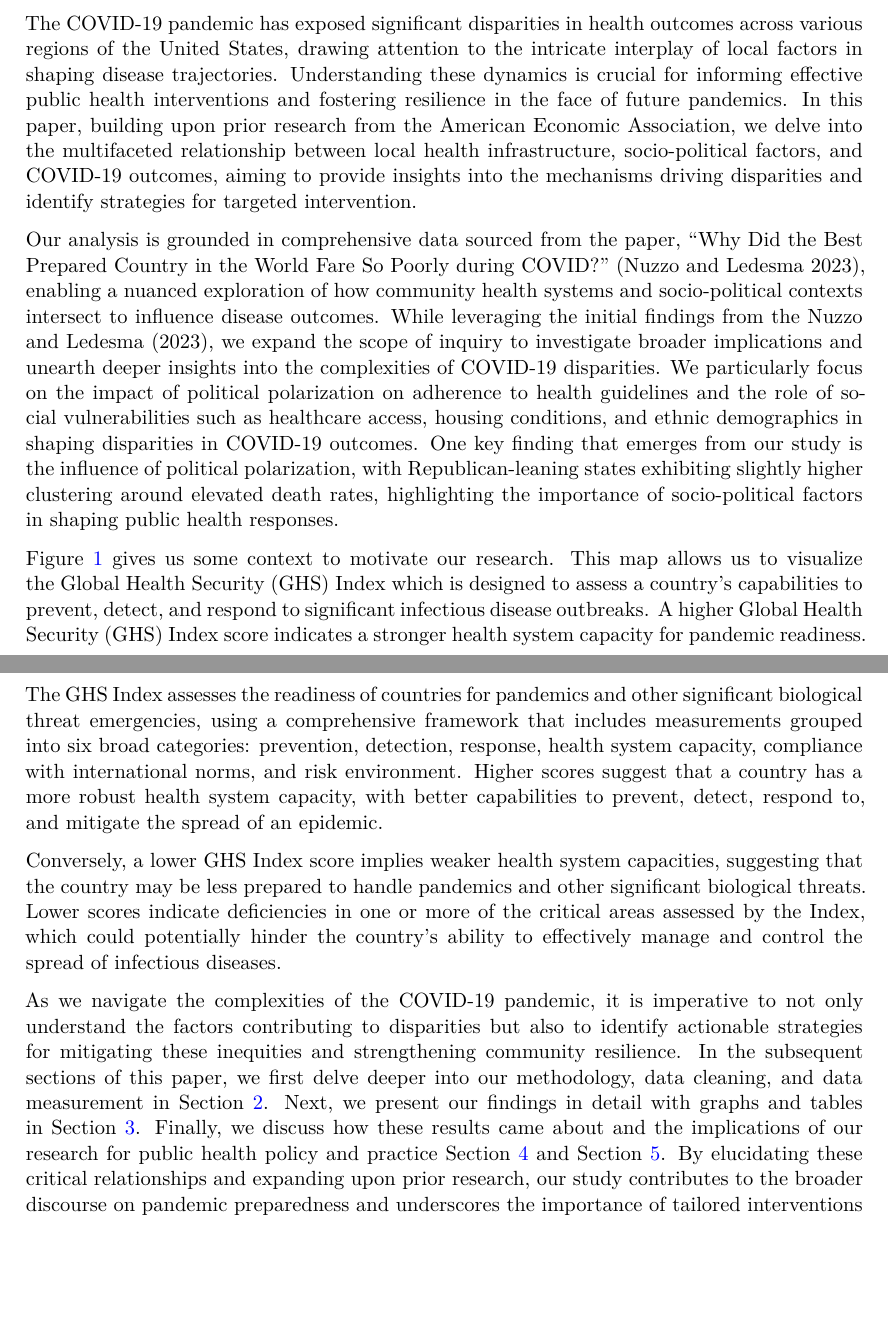
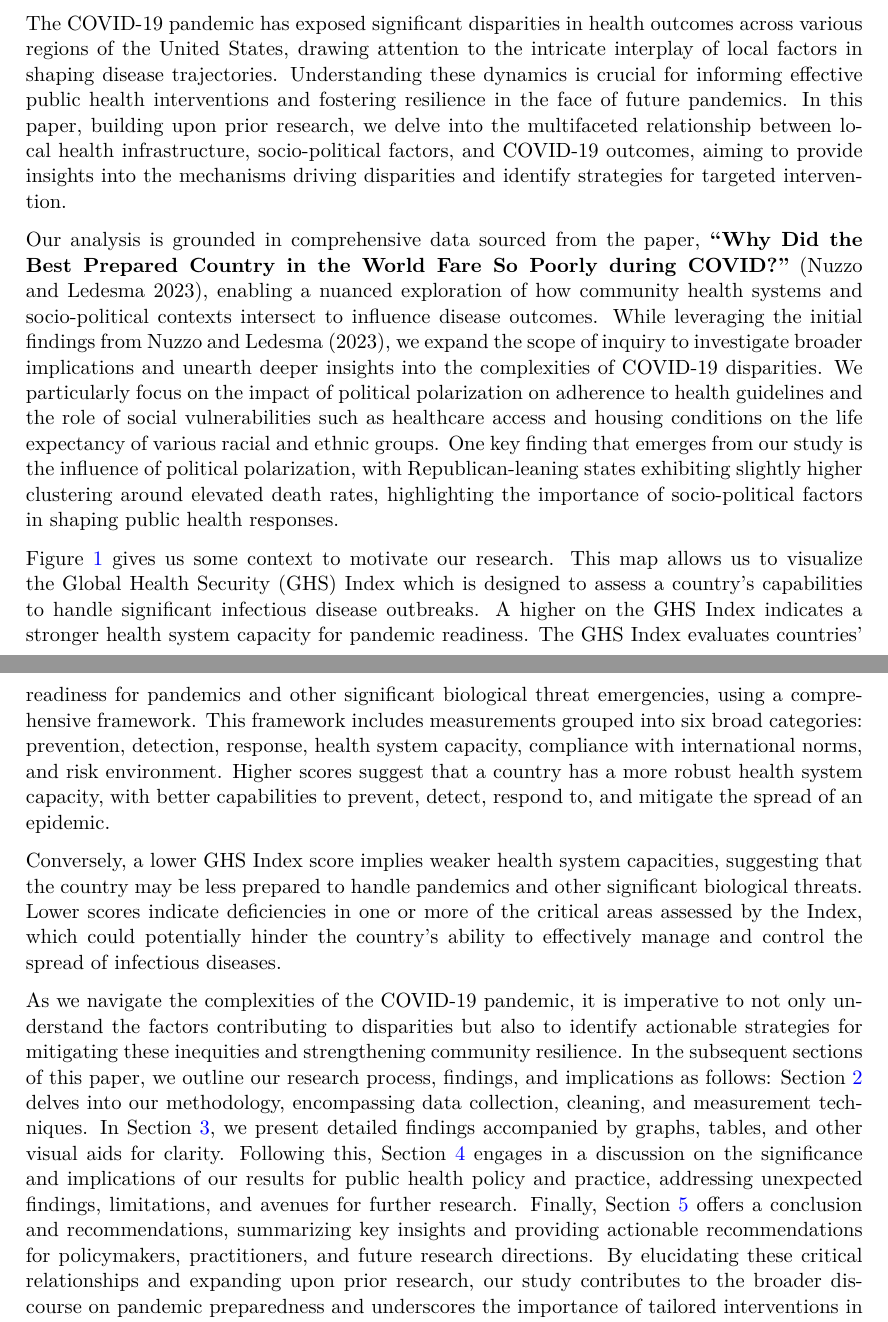
Before and after one commit to hannahyu07/US-Covid-Analysis, a Quarto document (outputs/paper/paper.qmd): two parts of pages 2 and 3 of 19, joined at a grey line, cut so that both start at the same text, the shorter picture padded with empty space. The pictures show the output file outputs/paper/paper.pdf that the author committed with the source.

Commit message:
Updated intro

````diff
--- a/outputs/paper/paper.qmd
+++ b/outputs/paper/paper.qmd
@@ -52,15 +52,16 @@ deaths <- read.csv(here::here("inputs/data/covid-19-death-rates.csv"), stringsAs
 
 # Introduction
 
-The COVID-19 pandemic has exposed significant disparities in health outcomes across various regions of the United States, drawing attention to the intricate interplay of local factors in shaping disease trajectories. Understanding these dynamics is crucial for informing effective public health interventions and fostering resilience in the face of future pandemics. In this paper, building upon prior research from the American Economic Association, we delve into the multifaceted relationship between local health infrastructure, socio-political factors, and COVID-19 outcomes, aiming to provide insights into the mechanisms driving disparities and identify strategies for targeted intervention.
+The COVID-19 pandemic has exposed significant disparities in health outcomes across various regions of the United States, drawing attention to the intricate interplay of local factors in shaping disease trajectories. Understanding these dynamics is crucial for informing effective public health interventions and fostering resilience in the face of future pandemics. In this paper, building upon prior research, we delve into the multifaceted relationship between local health infrastructure, socio-political factors, and COVID-19 outcomes, aiming to provide insights into the mechanisms driving disparities and identify strategies for targeted intervention.
 
-Our analysis is grounded in comprehensive data sourced from the paper, "Why Did the Best Prepared Country in the World Fare So Poorly during COVID?" [@citearticle], enabling a nuanced exploration of how community health systems and socio-political contexts intersect to influence disease outcomes. While leveraging the initial findings from the @citearticle, we expand the scope of inquiry to investigate broader implications and unearth deeper insights into the complexities of COVID-19 disparities. We particularly focus on the impact of political polarization on adherence to health guidelines and the role of social vulnerabilities such as healthcare access, housing conditions, and ethnic demographics in shaping disparities in COVID-19 outcomes. One key finding that emerges from our study is the influence of political polarization, with Republican-leaning states exhibiting slightly higher clustering around elevated death rates, highlighting the importance of socio-political factors in shaping public health responses.
+Our analysis is grounded in comprehensive data sourced from the paper, **"Why Did the Best Prepared Country in the World Fare So Poorly during COVID?"** [@citearticle], enabling a nuanced exploration of how community health systems and socio-political contexts intersect to influence disease outcomes. While leveraging the initial findings from @citearticle, we expand the scope of inquiry to investigate broader implications and unearth deeper insights into the complexities of COVID-19 disparities. We particularly focus on the impact of political polarization on adherence to health guidelines and the role of social vulnerabilities such as healthcare access and housing conditions on the life expectancy of various racial and ethnic groups. One key finding that emerges from our study is the influence of political polarization, with Republican-leaning states exhibiting slightly higher clustering around elevated death rates, highlighting the importance of socio-political factors in shaping public health responses.
 
-[@fig-GHS] gives us some context to motivate our research. This map allows us to visualize the Global Health Security (GHS) Index which is designed to assess a country's capabilities to prevent, detect, and respond to significant infectious disease outbreaks. A higher Global Health Security (GHS) Index score indicates a stronger health system capacity for pandemic readiness. The GHS Index assesses the readiness of countries for pandemics and other significant biological threat emergencies, using a comprehensive framework that includes measurements grouped into six broad categories: prevention, detection, response, health system capacity, compliance with international norms, and risk environment. Higher scores suggest that a country has a more robust health system capacity, with better capabilities to prevent, detect, respond to, and mitigate the spread of an epidemic.
+[@fig-GHS] gives us some context to motivate our research. This map allows us to visualize the Global Health Security (GHS) Index which is designed to assess a country's capabilities to handle significant infectious disease outbreaks. A higher on the GHS Index indicates a stronger health system capacity for pandemic readiness. The GHS Index evaluates countries' readiness for pandemics and other significant biological threat emergencies, using a comprehensive framework. This framework includes measurements grouped into six broad categories: prevention, detection, response, health system capacity, compliance with international norms, and risk environment. Higher scores suggest that a country has a more robust health system capacity, with better capabilities to prevent, detect, respond to, and mitigate the spread of an epidemic.
 
 Conversely, a lower GHS Index score implies weaker health system capacities, suggesting that the country may be less prepared to handle pandemics and other significant biological threats. Lower scores indicate deficiencies in one or more of the critical areas assessed by the Index, which could potentially hinder the country's ability to effectively manage and control the spread of infectious diseases.
 
-As we navigate the complexities of the COVID-19 pandemic, it is imperative to not only understand the factors contributing to disparities but also to identify actionable strategies for mitigating these inequities and strengthening community resilience. In the subsequent sections of this paper, we first delve deeper into our methodology, data cleaning, and data measurement in @sec-data. Next, we present our findings in detail with graphs and tables in @sec-results. Finally, we discuss how these results came about and the implications of our research for public health policy and practice @sec-discussion and @sec-conclusion. By elucidating these critical relationships and expanding upon prior research, our study contributes to the broader discourse on pandemic preparedness and underscores the importance of tailored interventions in addressing underlying structural determinants of health disparities.
+As we navigate the complexities of the COVID-19 pandemic, it is imperative to not only understand the factors contributing to disparities but also to identify actionable strategies for mitigating these inequities and strengthening community resilience. In the subsequent sections of this paper, we outline our research process, findings, and implications as follows: @sec-data delves into our methodology, encompassing data collection, cleaning, and measurement techniques. In @sec-results, we present detailed findings accompanied by graphs, tables, and other visual aids for clarity. Following this, @sec-discussion engages in a discussion on the significance and implications of our results for public health policy and practice, addressing unexpected findings, limitations, and avenues for further research. Finally, @sec-conclusion offers a conclusion and recommendations, summarizing key insights and providing actionable recommendations for policymakers, practitioners, and future research directions. By elucidating these critical relationships and expanding upon prior research, our study contributes to the broader discourse on pandemic preparedness and underscores the importance of tailored interventions in addressing underlying structural determinants of health disparities.
+
 
 
 ```{r}
````
Also changed, not shown: outputs/paper/paper.pdf.
